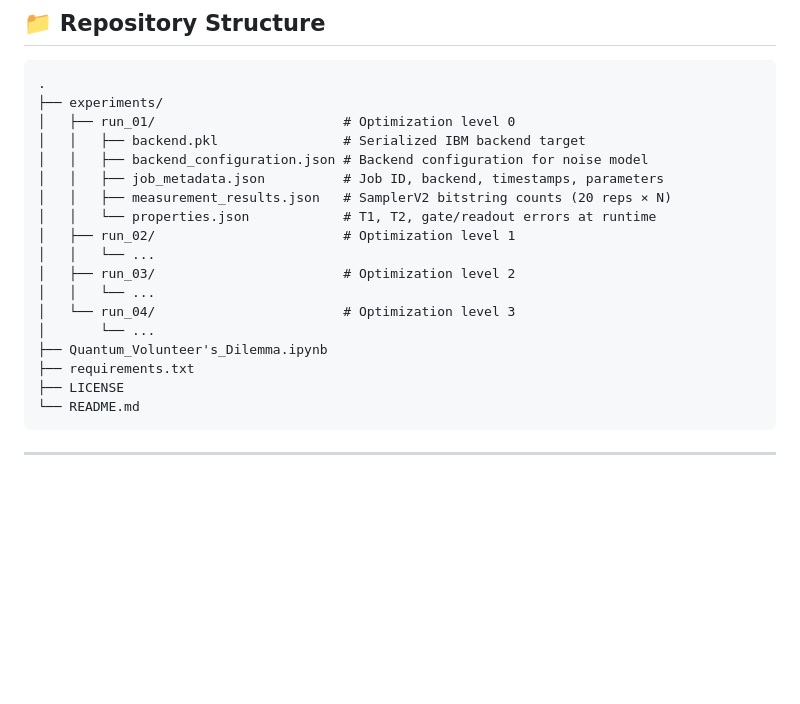
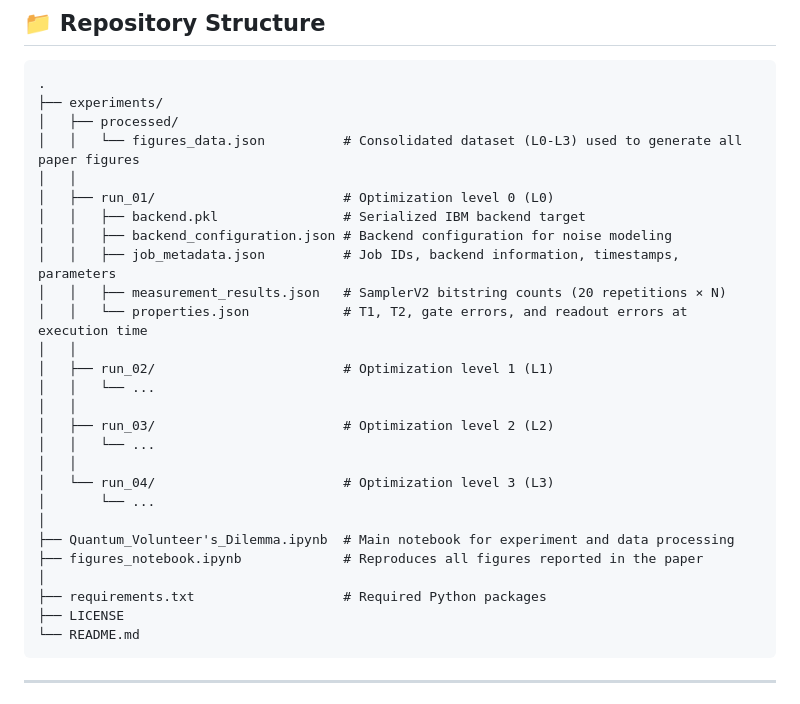
Before and after one commit to GermanDarDiaz/Quantum-Volunteer-s-Dilemma, a Markdown page: README.md, the part around the change. GitHub-like rendering; blank space fills up the shorter version.

Commit message:
Add processed dataset and figure reproduction notebook

````diff
--- a/README.md
+++ b/README.md
@@ -117,20 +117,29 @@ Each `run_0X/` subdirectory in `experiments/` corresponds to one optimization le
 ```
 .
 ├── experiments/
-│   ├── run_01/                        # Optimization level 0
+│   ├── processed/
+│   │   └── figures_data.json          # Consolidated dataset (L0-L3) used to generate all paper figures
+│   │
+│   ├── run_01/                        # Optimization level 0 (L0)
 │   │   ├── backend.pkl                # Serialized IBM backend target
-│   │   ├── backend_configuration.json # Backend configuration for noise model
-│   │   ├── job_metadata.json          # Job ID, backend, timestamps, parameters
-│   │   ├── measurement_results.json   # SamplerV2 bitstring counts (20 reps × N)
-│   │   └── properties.json            # T1, T2, gate/readout errors at runtime
-│   ├── run_02/                        # Optimization level 1
+│   │   ├── backend_configuration.json # Backend configuration for noise modeling
+│   │   ├── job_metadata.json          # Job IDs, backend information, timestamps, parameters
+│   │   ├── measurement_results.json   # SamplerV2 bitstring counts (20 repetitions × N)
+│   │   └── properties.json            # T1, T2, gate errors, and readout errors at execution time
+│   │
+│   ├── run_02/                        # Optimization level 1 (L1)
 │   │   └── ...
-│   ├── run_03/                        # Optimization level 2
+│   │
+│   ├── run_03/                        # Optimization level 2 (L2)
 │   │   └── ...
-│   └── run_04/                        # Optimization level 3
+│   │
+│   └── run_04/                        # Optimization level 3 (L3)
 │       └── ...
-├── Quantum_Volunteer's_Dilemma.ipynb
-├── requirements.txt
+│
+├── Quantum_Volunteer's_Dilemma.ipynb  # Main notebook for experiment and data processing
+├── figures_notebook.ipynb             # Reproduces all figures reported in the paper
+│
+├── requirements.txt                   # Required Python packages
 ├── LICENSE
 └── README.md
 ```
````
